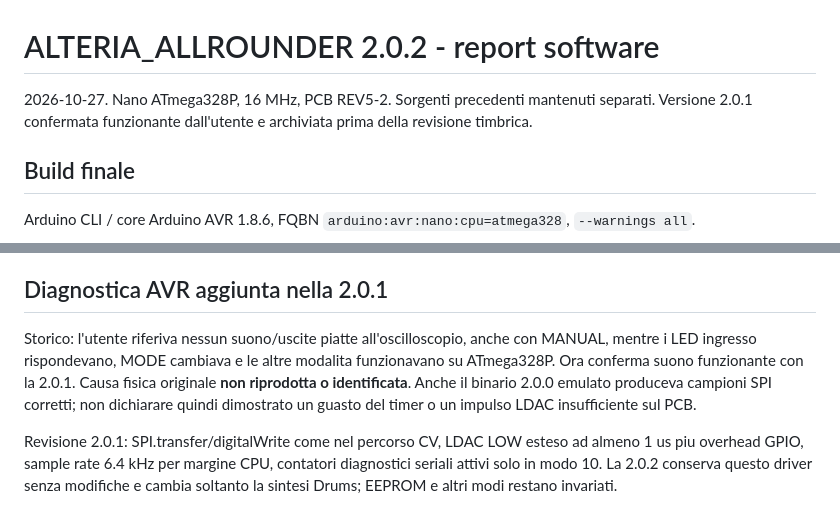
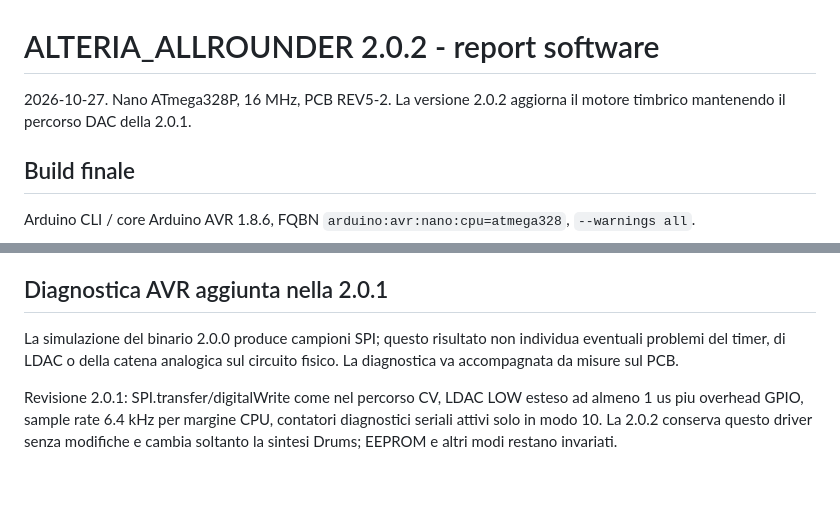
Before and after one commit to E103-designs/ALTERIA, a Markdown page: firmware/ALTERIA_ALLROUNDER/TEST_REPORT.md, 2 parts joined by grey strips. Drawn GitHub-style; blank space fills up the shorter version.

Commit message:
Refresh product presentation and developer documentation

```diff
--- a/firmware/ALTERIA_ALLROUNDER/TEST_REPORT.md
+++ b/firmware/ALTERIA_ALLROUNDER/TEST_REPORT.md
@@ -1,6 +1,6 @@
 # ALTERIA_ALLROUNDER 2.0.2 - report software
 
-2026-10-27. Nano ATmega328P, 16 MHz, PCB REV5-2. Sorgenti precedenti mantenuti separati. Versione 2.0.1 confermata funzionante dall'utente e archiviata prima della revisione timbrica.
+2026-10-27. Nano ATmega328P, 16 MHz, PCB REV5-2. La versione 2.0.2 aggiorna il motore timbrico mantenendo il percorso DAC della 2.0.1.
 
 ## Build finale
 
@@ -29,7 +29,7 @@ Non effettuati upload, ascolto sul modulo o misure elettriche . Prima della patc
 
 ## Diagnostica AVR aggiunta nella 2.0.1
 
-Storico: l'utente riferiva nessun suono/uscite piatte all'oscilloscopio, anche con MANUAL, mentre i LED ingresso rispondevano, MODE cambiava e le altre modalita funzionavano su ATmega328P. Ora conferma suono funzionante con la 2.0.1. Causa fisica originale **non riprodotta o identificata**. Anche il binario 2.0.0 emulato produceva campioni SPI corretti; non dichiarare quindi dimostrato un guasto del timer o un impulso LDAC insufficiente sul PCB.
+La simulazione del binario 2.0.0 produce campioni SPI; questo risultato non individua eventuali problemi del timer, di LDAC o della catena analogica sul circuito fisico. La diagnostica va accompagnata da misure sul PCB.
 
 Revisione 2.0.1: SPI.transfer/digitalWrite come nel percorso CV, LDAC LOW esteso ad almeno 1 us piu overhead GPIO, sample rate 6.4 kHz per margine CPU, contatori diagnostici seriali attivi solo in modo 10. La 2.0.2 conserva questo driver senza modifiche e cambia soltanto la sintesi Drums; EEPROM e altri modi restano invariati.
 
```
